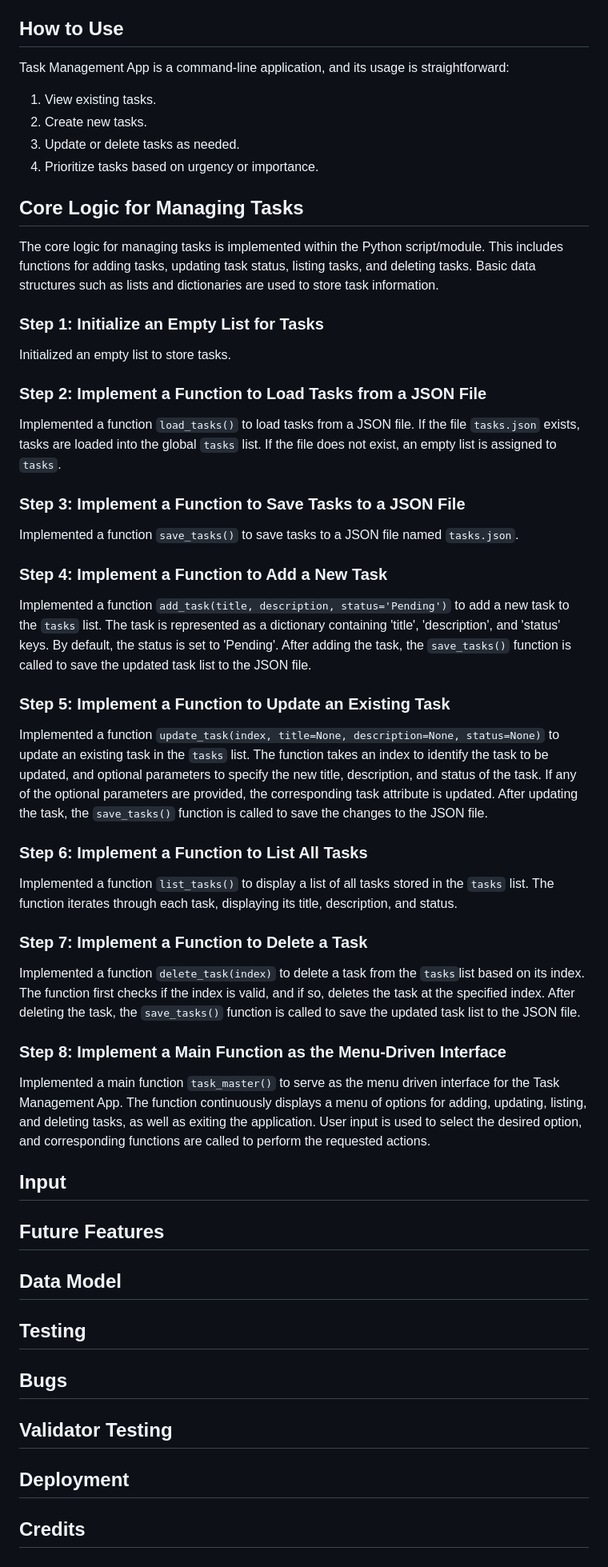
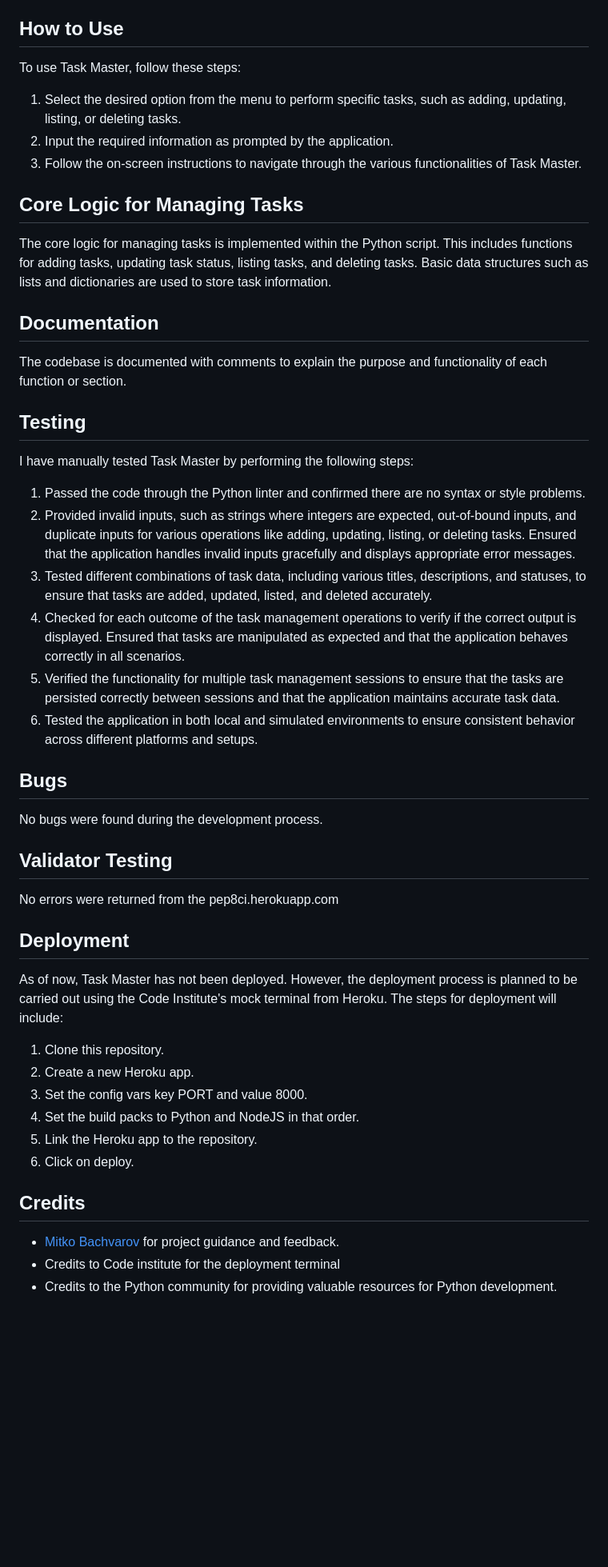
Before and after one commit to yosephdev/task-master, a Markdown page: README.md, the part around one of its changes. Shown at 80% size. GitHub-like rendering; blank space fills up the shorter version.

Commit message:
docs: Enhance README.md by adding testing and deployment information

```diff
--- a/README.md
+++ b/README.md
@@ -59,61 +50,53 @@ The Task Management App is primarily built using Python.
 
 ## How to Use
 
-Task Management App is a command-line application, and its usage is straightforward:
+To use Task Master, follow these steps:
 
-1. View existing tasks.
-2. Create new tasks.
-3. Update or delete tasks as needed.
-4. Prioritize tasks based on urgency or importance.
+1. Select the desired option from the menu to perform specific tasks, such as adding, updating, listing, or deleting tasks.
+2. Input the required information as prompted by the application.
+3. Follow the on-screen instructions to navigate through the various functionalities of Task Master.
 
 ## Core Logic for Managing Tasks
 
-The core logic for managing tasks is implemented within the Python script/module. This includes functions for adding tasks, updating task status, listing tasks, and deleting tasks. Basic data structures such as lists and dictionaries are used to store task information.
+The core logic for managing tasks is implemented within the Python script. This includes functions for adding tasks, updating task status, listing tasks, and deleting tasks. Basic data structures such as lists and dictionaries are used to store task information.
 
-### Step 1: Initialize an Empty List for Tasks
+## Documentation
 
-Initialized an empty list to store tasks.
-
-### Step 2: Implement a Function to Load Tasks from a JSON File
-
-Implemented a function `load_tasks()` to load tasks from a JSON file. If the file `tasks.json` exists, tasks are loaded into the global `tasks` list. If the file does not exist, an empty list is assigned to `tasks`.
-
-### Step 3: Implement a Function to Save Tasks to a JSON File
-
-Implemented a function `save_tasks()` to save tasks to a JSON file named `tasks.json`.
-
-### Step 4: Implement a Function to Add a New Task
-
-Implemented a function `add_task(title, description, status='Pending')` to add a new task to the `tasks` list. The task is represented as a dictionary containing 'title', 'description', and 'status' keys. By default, the status is set to 'Pending'. After adding the task, the `save_tasks()` function is called to save the updated task list to the JSON file.
-
-### Step 5: Implement a Function to Update an Existing Task
-
-Implemented a function `update_task(index, title=None, description=None, status=None)` to update an existing task in the `tasks` list. The function takes an index to identify the task to be updated, and optional parameters to specify the new title, description, and status of the task. If any of the optional parameters are provided, the corresponding task attribute is updated. After updating the task, the `save_tasks()` function is called to save the changes to the JSON file.
-
-### Step 6: Implement a Function to List All Tasks
-
-Implemented a function `list_tasks()` to display a list of all tasks stored in the `tasks` list. The function iterates through each task, displaying its title, description, and status.
-
-### Step 7: Implement a Function to Delete a Task
-
-Implemented a function `delete_task(index)` to delete a task from the `tasks`list based on its index. The function first checks if the index is valid, and if so, deletes the task at the specified index. After deleting the task, the `save_tasks()` function is called to save the updated task list to the JSON file.
-
-### Step 8: Implement a Main Function as the Menu-Driven Interface
-
-Implemented a main function `task_master()` to serve as the menu driven interface for the Task Management App. The function continuously displays a menu of options for adding, updating, listing, and deleting tasks, as well as exiting the application. User input is used to select the desired option, and corresponding functions are called to perform the requested actions.
-
-## Input
-
-## Future Features
-
-## Data Model
+The codebase is documented with comments to explain the purpose and functionality of each function or section.
 
 ## Testing
 
+I have manually tested Task Master by performing the following steps:
+
+1. Passed the code through the Python linter and confirmed there are no syntax or style problems.
+2. Provided invalid inputs, such as strings where integers are expected, out-of-bound inputs, and duplicate inputs for various operations like adding, updating, listing, or deleting tasks. Ensured that the application handles invalid inputs gracefully and displays appropriate error messages.
+3. Tested different combinations of task data, including various titles, descriptions, and statuses, to ensure that tasks are added, updated, listed, and deleted accurately.
+4. Checked for each outcome of the task management operations to verify if the correct output is displayed. Ensured that tasks are manipulated as expected and that the application behaves correctly in all scenarios.
+5. Verified the functionality for multiple task management sessions to ensure that the tasks are persisted correctly between sessions and that the application maintains accurate task data.
+6. Tested the application in both local and simulated environments to ensure consistent behavior across different platforms and setups.
+
+
 ## Bugs
+
+No bugs were found during the development process.
 
 ## Validator Testing
 
+No errors were returned from the pep8ci.herokuapp.com
+
 ## Deployment
 
+As of now, Task Master has not been deployed. However, the deployment process is planned to be carried out using the Code Institute's mock terminal from Heroku. The steps for deployment will include:
+
+1. Clone this repository.
+2. Create a new Heroku app.
+3. Set the config vars key PORT and value 8000.
+4. Set the build packs to Python and NodeJS in that order.
+5. Link the Heroku app to the repository.
+6. Click on deploy.
+
 ## Credits
+
+- [Mitko Bachvarov](https://www.linkedin.com/in/mitko-bachvarov-40b50776/) for project guidance and feedback.
+- Credits to Code institute for the deployment terminal
+- Credits to the Python community for providing valuable resources for Python development.
```
Also changed, not shown: other parts of README.md (+18 -27 lines).
